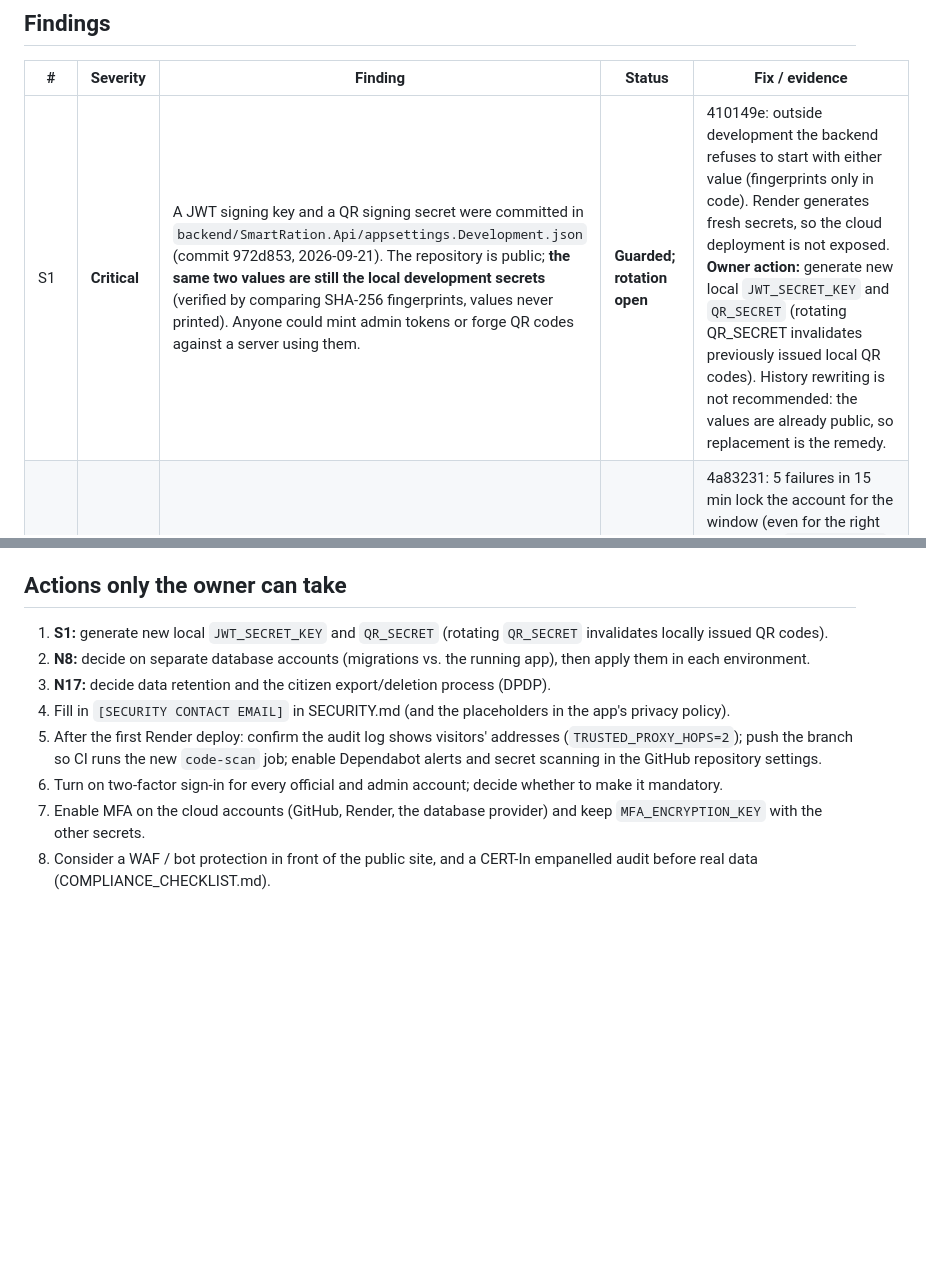
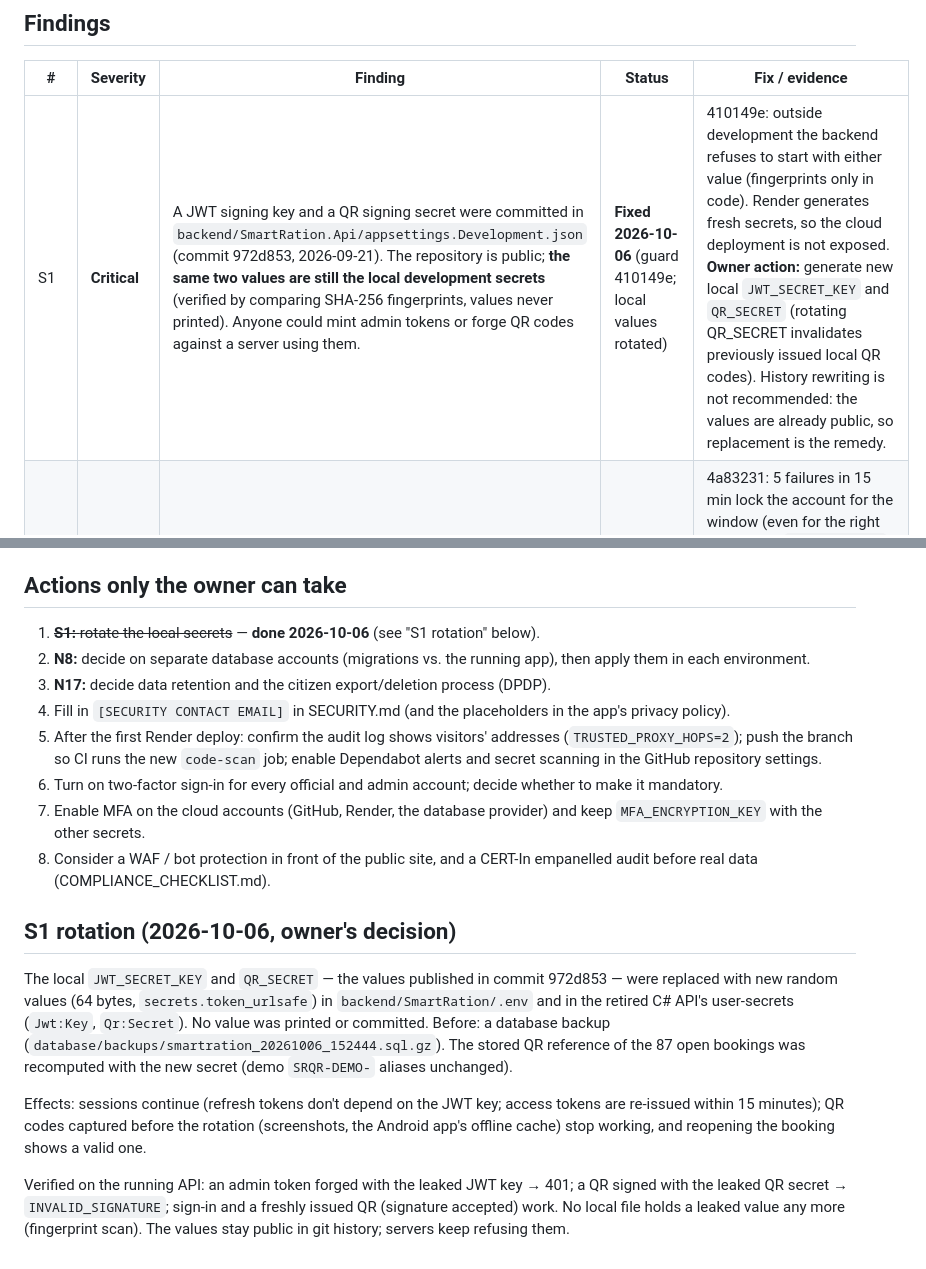
Before and after one commit to DIPESHCHOUHAN91466/smart-ration-appp, a Markdown page: SECURITY_REPORT.md, 2 parts joined by grey strips. Drawn GitHub-style; blank space fills up the shorter version.

Commit message:
docs: S1 fixed — local JWT and QR secrets rotated (owner's decision), verified live
Co-Authored-By: Claude Opus 5.5 <noreply@anthropic.com>

```diff
--- a/SECURITY_REPORT.md
+++ b/SECURITY_REPORT.md
@@ -19,7 +19,7 @@ This is an internal engineering review, **not** a CERT-In audit (see COMPLIANCE_
 
 | # | Severity | Finding | Status | Fix / evidence |
 |---|---|---|---|---|
-| S1 | **Critical** | A JWT signing key and a QR signing secret were committed in `backend/SmartRation.Api/appsettings.Development.json` (commit 972d853, 2026-09-21). The repository is public; **the same two values are still the local development secrets** (verified by comparing SHA-256 fingerprints, values never printed). Anyone could mint admin tokens or forge QR codes against a server using them. | **Guarded; rotation open** | 410149e: outside development the backend refuses to start with either value (fingerprints only in code). Render generates fresh secrets, so the cloud deployment is not exposed. **Owner action:** generate new local `JWT_SECRET_KEY` and `QR_SECRET` (rotating QR_SECRET invalidates previously issued local QR codes). History rewriting is not recommended: the values are already public, so replacement is the remedy. |
+| S1 | **Critical** | A JWT signing key and a QR signing secret were committed in `backend/SmartRation.Api/appsettings.Development.json` (commit 972d853, 2026-09-21). The repository is public; **the same two values are still the local development secrets** (verified by comparing SHA-256 fingerprints, values never printed). Anyone could mint admin tokens or forge QR codes against a server using them. | **Fixed 2026-10-06** (guard 410149e; local values rotated) | 410149e: outside development the backend refuses to start with either value (fingerprints only in code). Render generates fresh secrets, so the cloud deployment is not exposed. **Owner action:** generate new local `JWT_SECRET_KEY` and `QR_SECRET` (rotating QR_SECRET invalidates previously issued local QR codes). History rewriting is not recommended: the values are already public, so replacement is the remedy. |
 | S2 | High | No per-account brute-force protection: sign-in was limited per IP address only (10/min). | **Fixed** | 4a83231: 5 failures in 15 min lock the account for the window (even for the right password), `LOGIN_LOCKED` audited, success resets; migration 0005 indexes the audit log for this. Tests in `tests/api/test_auth.py`. |
 | S3 | High | No Content-Security-Policy on the website. | **Fixed** | 883b586: strict CSP on website pages (self scripts only, no inline/eval, no plugins/framing, base-uri/form-action self). Browser tests fail on any CSP violation (detector proven with an injected off-policy image); 19 browser tests pass (1 skipped by design) across 27 signed-in pages and the public pages. |
 | S4 | High | File upload (`/api/ocr/extract`) trusted the client-declared content type. | **Fixed** | 9d67270: PNG/JPEG signature required; disguised file refused (test). Size limit 5 MB and staff-only access were already in place. |
@@ -264,7 +264,7 @@ accessibility pages need `E2E_DEMO_PASSWORD`); `mfa.spec.js` passed with a throw
 
 ## Actions only the owner can take
 
-1. **S1:** generate new local `JWT_SECRET_KEY` and `QR_SECRET` (rotating `QR_SECRET` invalidates locally issued QR codes).
+1. ~~**S1:** rotate the local secrets~~ — **done 2026-10-06** (see "S1 rotation" below).
 2. **N8:** decide on separate database accounts (migrations vs. the running app), then apply them in each environment.
 3. **N17:** decide data retention and the citizen export/deletion process (DPDP).
 4. Fill in `[SECURITY CONTACT EMAIL]` in SECURITY.md (and the placeholders in the app's privacy policy).
@@ -273,3 +273,19 @@ accessibility pages need `E2E_DEMO_PASSWORD`); `mfa.spec.js` passed with a throw
 6. Turn on two-factor sign-in for every official and admin account; decide whether to make it mandatory.
 7. Enable MFA on the cloud accounts (GitHub, Render, the database provider) and keep `MFA_ENCRYPTION_KEY` with the other secrets.
 8. Consider a WAF / bot protection in front of the public site, and a CERT-In empanelled audit before real data (COMPLIANCE_CHECKLIST.md).
+
+## S1 rotation (2026-10-06, owner's decision)
+
+The local `JWT_SECRET_KEY` and `QR_SECRET` — the values published in commit 972d853 — were replaced with new random
+values (64 bytes, `secrets.token_urlsafe`) in `backend/SmartRation/.env` and in the retired C# API's user-secrets
+(`Jwt:Key`, `Qr:Secret`). No value was printed or committed. Before: a database backup
+(`database/backups/smartration_20261006_152444.sql.gz`). The stored QR reference of the 87 open bookings was recomputed
+with the new secret (demo `SRQR-DEMO-` aliases unchanged).
+
+Effects: sessions continue (refresh tokens don't depend on the JWT key; access tokens are re-issued within 15
+minutes); QR codes captured before the rotation (screenshots, the Android app's offline cache) stop working, and
+reopening the booking shows a valid one.
+
+Verified on the running API: an admin token forged with the leaked JWT key → 401; a QR signed with the leaked QR
+secret → `INVALID_SIGNATURE`; sign-in and a freshly issued QR (signature accepted) work. No local file holds a leaked
+value any more (fingerprint scan). The values stay public in git history; servers keep refusing them.
```
Also changed, not shown: SECURITY.md (+1 -1 lines).
